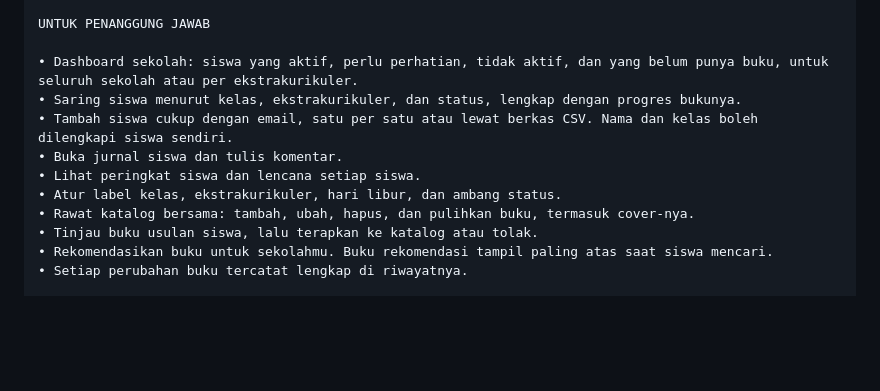
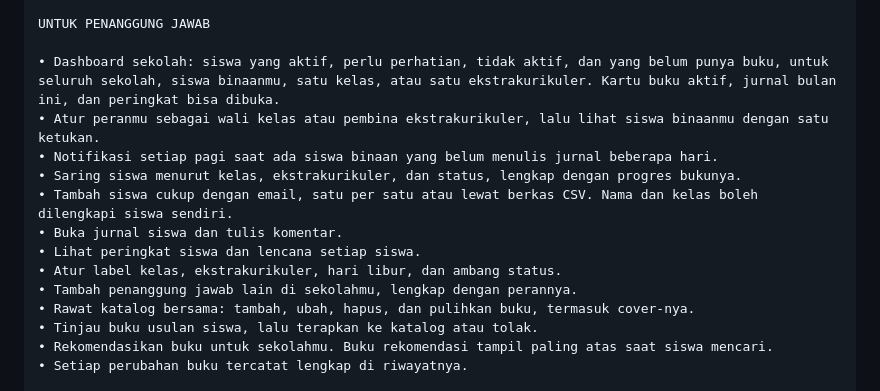
Before and after one commit to khrlanamm/sabusaku, a Markdown page: store/listing.md, the part around the change. Drawn GitHub-style; blank space fills up the shorter version.

Commit message:
Describe teacher roles in the store listing and switch the reviewer login

```diff
--- a/store/listing.md
+++ b/store/listing.md
@@ -40,12 +40,15 @@ UNTUK SISWA
 
 UNTUK PENANGGUNG JAWAB
 
-• Dashboard sekolah: siswa yang aktif, perlu perhatian, tidak aktif, dan yang belum punya buku, untuk seluruh sekolah atau per ekstrakurikuler.
+• Dashboard sekolah: siswa yang aktif, perlu perhatian, tidak aktif, dan yang belum punya buku, untuk seluruh sekolah, siswa binaanmu, satu kelas, atau satu ekstrakurikuler. Kartu buku aktif, jurnal bulan ini, dan peringkat bisa dibuka.
+• Atur peranmu sebagai wali kelas atau pembina ekstrakurikuler, lalu lihat siswa binaanmu dengan satu ketukan.
+• Notifikasi setiap pagi saat ada siswa binaan yang belum menulis jurnal beberapa hari.
 • Saring siswa menurut kelas, ekstrakurikuler, dan status, lengkap dengan progres bukunya.
 • Tambah siswa cukup dengan email, satu per satu atau lewat berkas CSV. Nama dan kelas boleh dilengkapi siswa sendiri.
 • Buka jurnal siswa dan tulis komentar.
 • Lihat peringkat siswa dan lencana setiap siswa.
 • Atur label kelas, ekstrakurikuler, hari libur, dan ambang status.
+• Tambah penanggung jawab lain di sekolahmu, lengkap dengan perannya.
 • Rawat katalog bersama: tambah, ubah, hapus, dan pulihkan buku, termasuk cover-nya.
 • Tinjau buku usulan siswa, lalu terapkan ke katalog atau tolak.
 • Rekomendasikan buku untuk sekolahmu. Buku rekomendasi tampil paling atas saat siswa mencari.
```
Also changed, not shown: store/play-console.md (+12 -10 lines).
